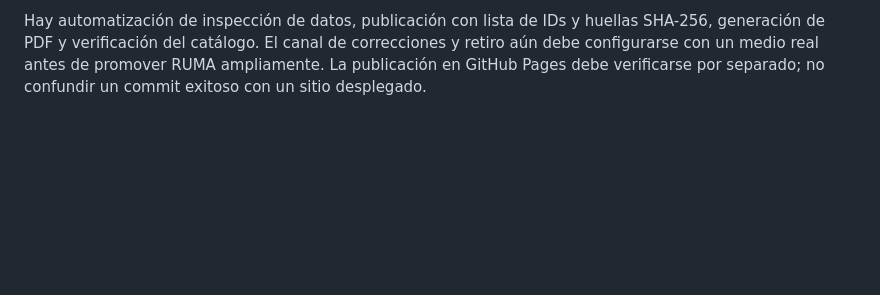
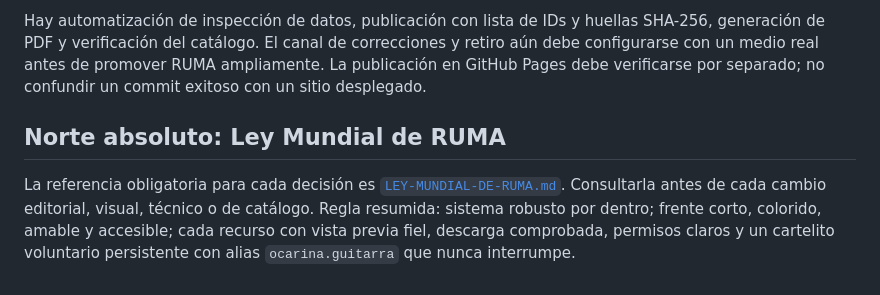
Before and after one commit to eliasmartinezcultural-glitch/ruma, a Markdown page: SISTEMA-OPERATIVO.md, the part around the change. GitHub-like rendering; blank space fills up the shorter version.

Commit message:
Vincular el sistema operativo a la Ley Mundial de RUMA

```diff
--- a/SISTEMA-OPERATIVO.md
+++ b/SISTEMA-OPERATIVO.md
@@ -84,3 +84,7 @@ La orientación pública se ajusta para comunicar a RUMA como biblioteca curada
 La interfaz lee un catálogo separado y muestra solo entradas aprobadas con rutas locales seguras, fuente y licencia HTTPS. Al 2026-10-24 hay 22 recursos catalogados: tres PDF CC0 de un proyecto externo en inglés; seis archivos de datos abiertos de Neuquén (CSV y GeoJSON); un extracto local adaptado; un mapa A4 original basado en el GeoJSON; seis PDF originales RUMA en español; una tabla territorial nacional de Georef; y cuatro fichas educativas abiertas de INTEF/PENTEC con CC BY-SA 4.0. Los recursos tienen ficha, idioma, alcance, formato, licencia y enlace a fuente. Los archivos se generaron o inspeccionaron en la nube y se validaron antes de publicar.
 
 Hay automatización de inspección de datos, publicación con lista de IDs y huellas SHA-256, generación de PDF y verificación del catálogo. El canal de correcciones y retiro aún debe configurarse con un medio real antes de promover RUMA ampliamente. La publicación en GitHub Pages debe verificarse por separado; no confundir un commit exitoso con un sitio desplegado.
+
+
+## Norte absoluto: Ley Mundial de RUMA
+La referencia obligatoria para cada decisión es [`LEY-MUNDIAL-DE-RUMA.md`](./LEY-MUNDIAL-DE-RUMA.md). Consultarla antes de cada cambio editorial, visual, técnico o de catálogo. Regla resumida: sistema robusto por dentro; frente corto, colorido, amable y accesible; cada recurso con vista previa fiel, descarga comprobada, permisos claros y un cartelito voluntario persistente con alias `ocarina.guitarra` que nunca interrumpe.
```
